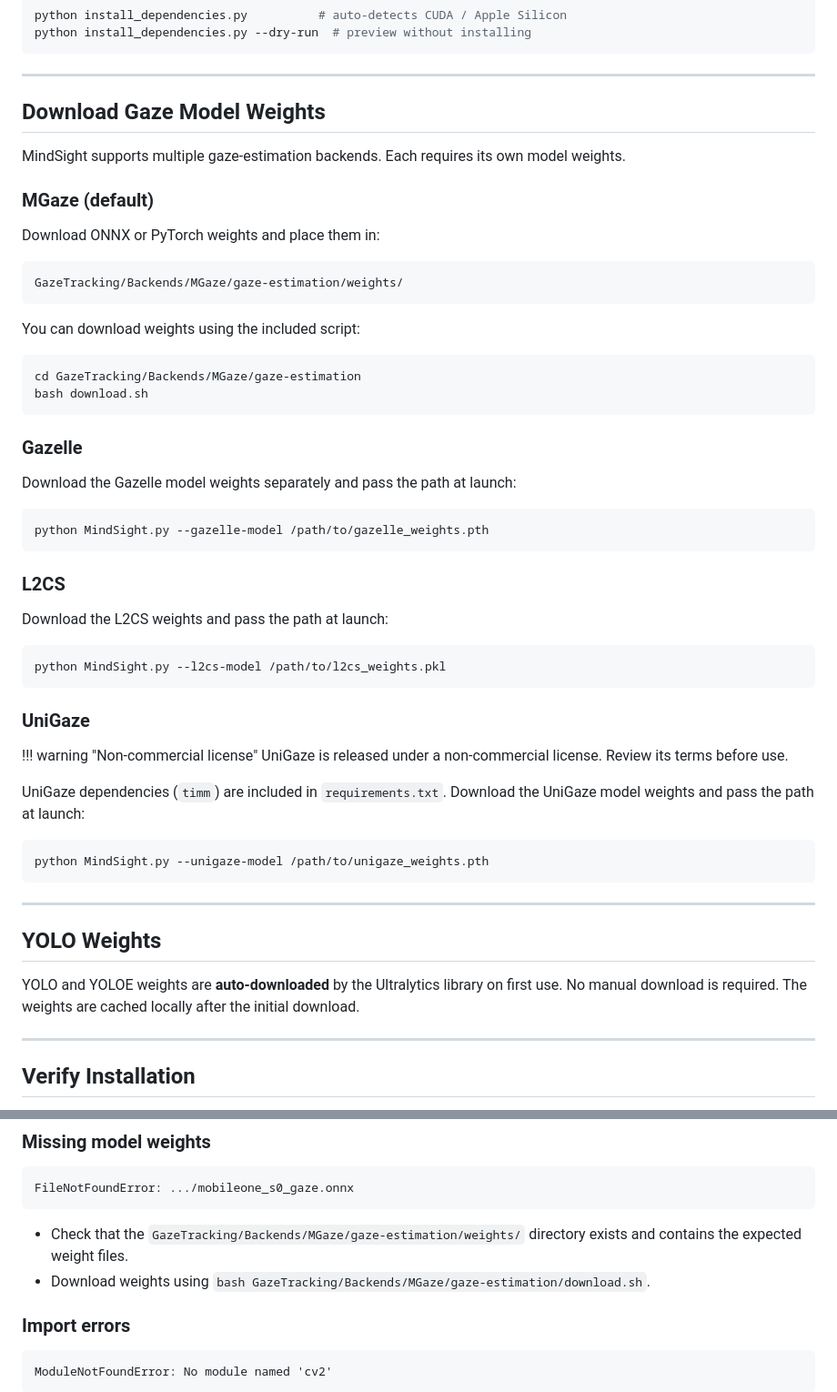
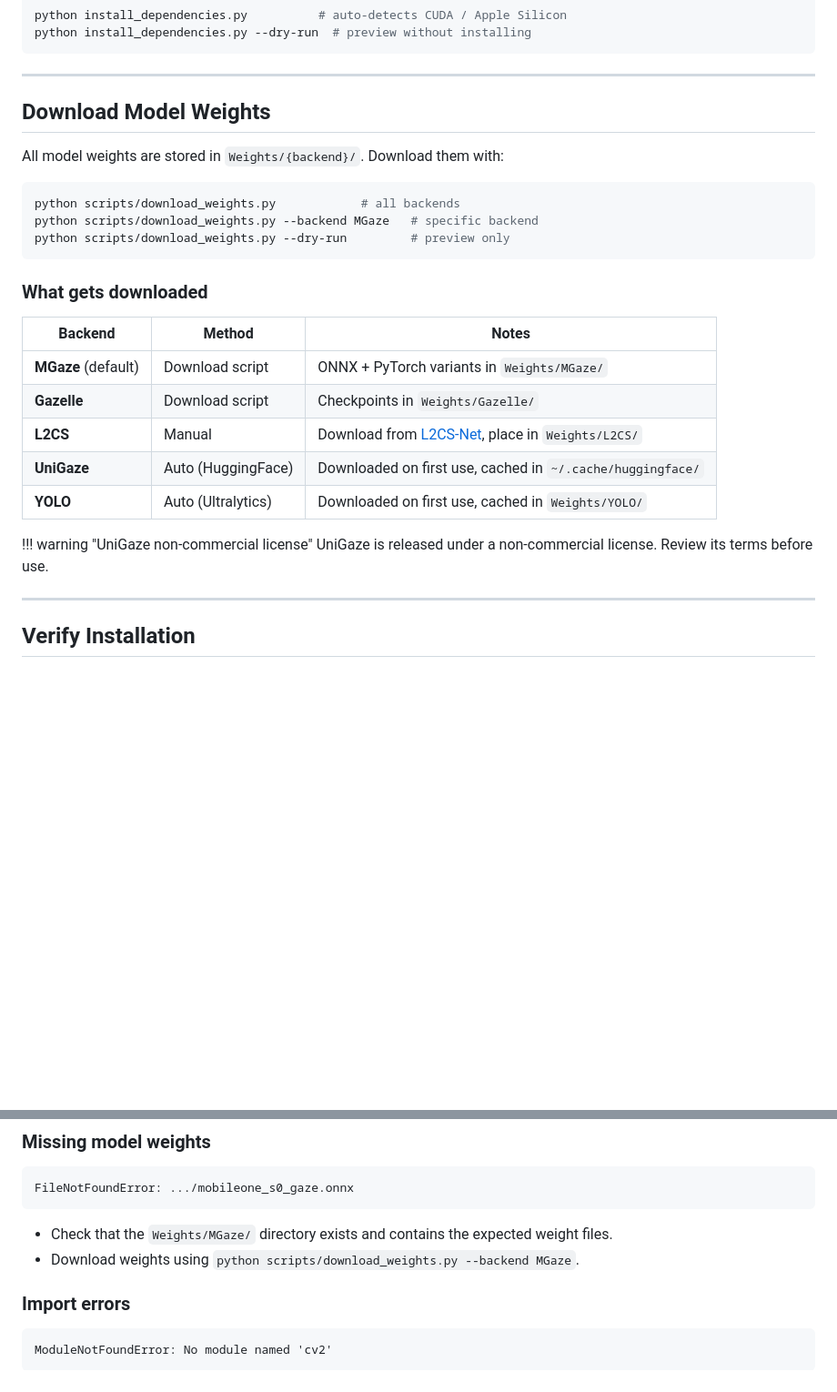
Before and after one commit to kylen-d/mindsight-docs, a Markdown page: getting-started/installation.md, 2 parts joined by grey strips. Shown at 91% size. GitHub-like rendering; blank space fills up the shorter version.

Commit message:
Centralize all model weights to Weights/{backend}/ with shared resolution
- Create weights.py with resolve_weight() for consistent path resolution
- Move L2CS, MGaze, Gazelle, MobileClip weights into Weights/{backend}/
- Delete duplicate root mobileclip2_b.ts (242MB)
- Update all backend configs and from_args() to use resolve_weight()
- Fix GUI VP builder to search Weights/YOLO/ for YOLOE models
- Fix GUI worker to resolve YOLOE model paths via weights module
- Add scripts/download_weights.py for automated weight downloading
- Update .gitignore and installation docs for new weight layout

````diff
--- a/getting-started/installation.md
+++ b/getting-started/installation.md
@@ -65,57 +65,28 @@ python install_dependencies.py --dry-run  # preview without installing
 
 ---
 
-## Download Gaze Model Weights
+## Download Model Weights
 
-MindSight supports multiple gaze-estimation backends. Each requires its own model weights.
+All model weights are stored in `Weights/{backend}/`. Download them with:
 
-### MGaze (default)
-
-Download ONNX or PyTorch weights and place them in:
-
-```
-GazeTracking/Backends/MGaze/gaze-estimation/weights/
+```bash
+python scripts/download_weights.py            # all backends
+python scripts/download_weights.py --backend MGaze   # specific backend
+python scripts/download_weights.py --dry-run         # preview only
 ```
 
-You can download weights using the included script:
+### What gets downloaded
 
-```bash
-cd GazeTracking/Backends/MGaze/gaze-estimation
-bash download.sh
-```
+| Backend | Method | Notes |
+|---------|--------|-------|
+| **MGaze** (default) | Download script | ONNX + PyTorch variants in `Weights/MGaze/` |
+| **Gazelle** | Download script | Checkpoints in `Weights/Gazelle/` |
+| **L2CS** | Manual | Download from [L2CS-Net](https://github.com/Ahmednull/L2CS-Net), place in `Weights/L2CS/` |
+| **UniGaze** | Auto (HuggingFace) | Downloaded on first use, cached in `~/.cache/huggingface/` |
+| **YOLO** | Auto (Ultralytics) | Downloaded on first use, cached in `Weights/YOLO/` |
 
-### Gazelle
-
-Download the Gazelle model weights separately and pass the path at launch:
-
-```bash
-python MindSight.py --gazelle-model /path/to/gazelle_weights.pth
-```
-
-### L2CS
-
-Download the L2CS weights and pass the path at launch:
-
-```bash
-python MindSight.py --l2cs-model /path/to/l2cs_weights.pkl
-```
-
-### UniGaze
-
-!!! warning "Non-commercial license"
+!!! warning "UniGaze non-commercial license"
     UniGaze is released under a non-commercial license. Review its terms before use.
-
-UniGaze dependencies (`timm`) are included in `requirements.txt`. Download the UniGaze model weights and pass the path at launch:
-
-```bash
-python MindSight.py --unigaze-model /path/to/unigaze_weights.pth
-```
-
----
-
-## YOLO Weights
-
-YOLO and YOLOE weights are **auto-downloaded** by the Ultralytics library on first use. No manual download is required. The weights are cached locally after the initial download.
 
 ---
 
@@ -149,8 +120,8 @@ RuntimeError: CUDA not available
 FileNotFoundError: .../mobileone_s0_gaze.onnx
 ```
 
-- Check that the `GazeTracking/Backends/MGaze/gaze-estimation/weights/` directory exists and contains the expected weight files.
-- Download weights using `bash GazeTracking/Backends/MGaze/gaze-estimation/download.sh`.
+- Check that the `Weights/MGaze/` directory exists and contains the expected weight files.
+- Download weights using `python scripts/download_weights.py --backend MGaze`.
 
 ### Import errors
 
````
